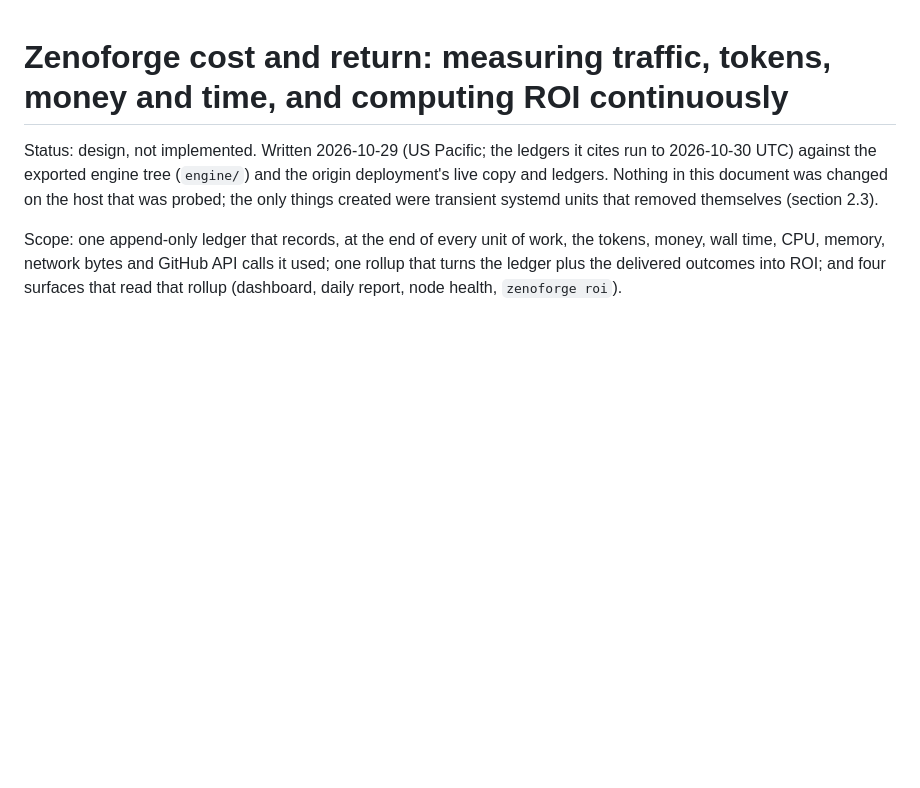
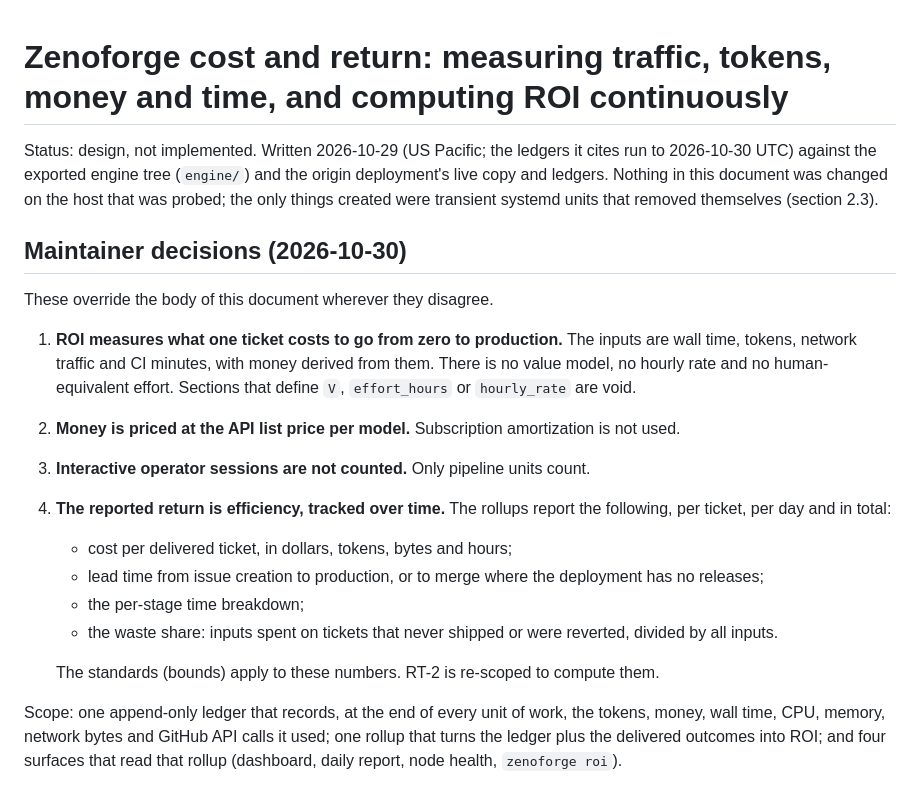
Before and after one commit to ZenoWangzy/zenoforge, a Markdown page: docs/design/ROI.md, the part around the change. Drawn GitHub-style; blank space fills up the shorter version.

Commit message:
ROI design: record the maintainer's decisions (cost per shipped ticket, API list price, no value model)
Co-Authored-By: Claude Opus 5.5 <noreply@anthropic.com>

```diff
--- a/docs/design/ROI.md
+++ b/docs/design/ROI.md
@@ -1,6 +1,22 @@
 # Zenoforge cost and return: measuring traffic, tokens, money and time, and computing ROI continuously
 
 Status: design, not implemented. Written 2026-10-29 (US Pacific; the ledgers it cites run to 2026-10-30 UTC) against the exported engine tree (`engine/`) and the origin deployment's live copy and ledgers. Nothing in this document was changed on the host that was probed; the only things created were transient systemd units that removed themselves (section 2.3).
+
+
+## Maintainer decisions (2026-10-30)
+
+These override the body of this document wherever they disagree.
+
+1. **ROI measures what one ticket costs to go from zero to production.** The inputs are wall time, tokens, network traffic and CI minutes, with money derived from them. There is no value model, no hourly rate and no human-equivalent effort. Sections that define `V`, `effort_hours` or `hourly_rate` are void.
+2. **Money is priced at the API list price per model.** Subscription amortization is not used.
+3. **Interactive operator sessions are not counted.** Only pipeline units count.
+4. **The reported return is efficiency, tracked over time.** The rollups report the following, per ticket, per day and in total:
+   - cost per delivered ticket, in dollars, tokens, bytes and hours;
+   - lead time from issue creation to production, or to merge where the deployment has no releases;
+   - the per-stage time breakdown;
+   - the waste share: inputs spent on tickets that never shipped or were reverted, divided by all inputs.
+
+   The standards (bounds) apply to these numbers. RT-2 is re-scoped to compute them.
 
 Scope: one append-only ledger that records, at the end of every unit of work, the tokens, money, wall time, CPU, memory, network bytes and GitHub API calls it used; one rollup that turns the ledger plus the delivered outcomes into ROI; and four surfaces that read that rollup (dashboard, daily report, node health, `zenoforge roi`).
 
```
